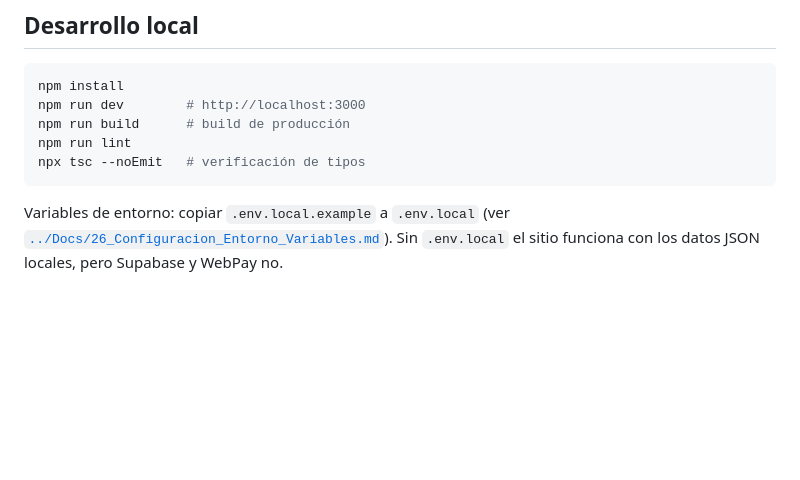
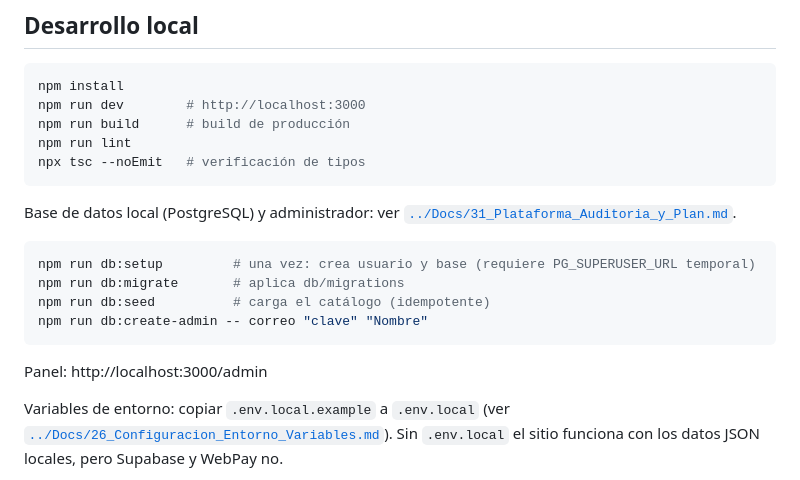
Before and after one commit to Mauro-Carcamo/Nadar_Editorial, a Markdown page: README.md, the part around the change. Drawn GitHub-style; blank space fills up the shorter version.

Commit message:
README: comandos de base de datos local y acceso al panel
Co-Authored-By: Claude Opus 5.5 <noreply@anthropic.com>

````diff
--- a/README.md
+++ b/README.md
@@ -13,6 +13,17 @@ npm run build      # build de producción
 npm run lint
 npx tsc --noEmit   # verificación de tipos
 ```
+
+Base de datos local (PostgreSQL) y administrador: ver [`../Docs/31_Plataforma_Auditoria_y_Plan.md`](../Docs/31_Plataforma_Auditoria_y_Plan.md).
+
+```bash
+npm run db:setup         # una vez: crea usuario y base (requiere PG_SUPERUSER_URL temporal)
+npm run db:migrate       # aplica db/migrations
+npm run db:seed          # carga el catálogo (idempotente)
+npm run db:create-admin -- correo "clave" "Nombre"
+```
+
+Panel: http://localhost:3000/admin
 
 Variables de entorno: copiar `.env.local.example` a `.env.local` (ver [`../Docs/26_Configuracion_Entorno_Variables.md`](../Docs/26_Configuracion_Entorno_Variables.md)). Sin `.env.local` el sitio funciona con los datos JSON locales, pero Supabase y WebPay no.
 
````
